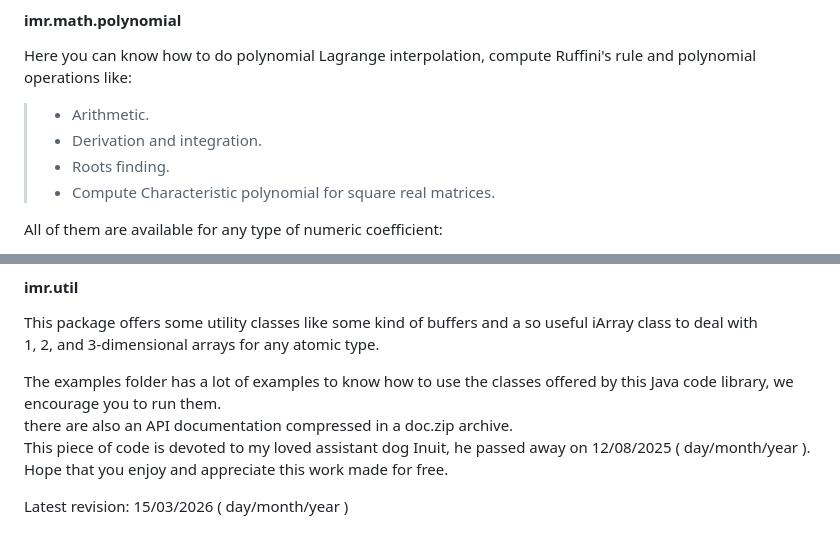
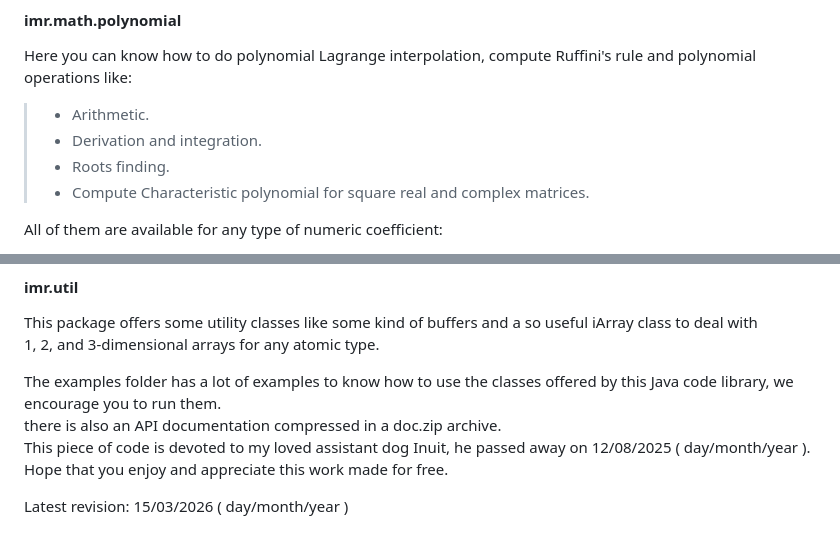
Before and after one commit to ismaelmosquera/imrlib, a Markdown page: readme.md, 2 parts joined by grey strips. GitHub-like rendering.

```diff
--- a/readme.md
+++ b/readme.md
@@ -55,7 +55,7 @@ Here you can know how to do polynomial Lagrange interpolation, compute Ruffini's
 > - Arithmetic.
 > - Derivation and integration.
 > - Roots finding.
-> - Compute Characteristic polynomial for square real matrices.
+> - Compute Characteristic polynomial for square real and complex matrices.
 >
 
 
@@ -123,7 +123,7 @@ This package offers some utility classes like some kind of buffers and a so usef
 1, 2, and 3-dimensional arrays for any atomic type.
 
 The examples folder has a lot of examples to know how to use the classes offered by this Java code library, we encourage you to run them.
-there are also an API documentation compressed in a doc.zip archive.
+there is also an API documentation compressed in a doc.zip archive.
 This piece of code is devoted to my loved assistant dog Inuit, he passed away on 12/08/2025 ( day/month/year ).
 Hope that you enjoy and appreciate this work made for free.
 
```
